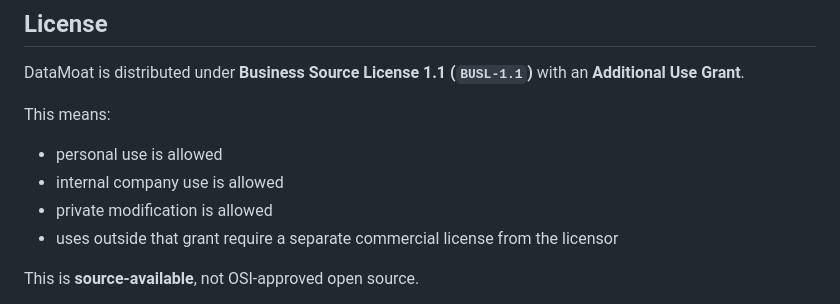
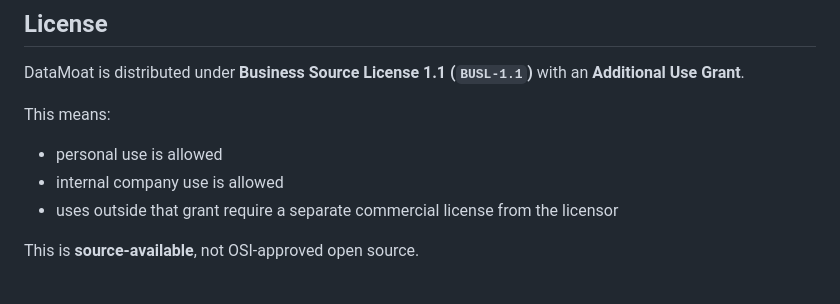
Before and after one commit to max-ng/datamoat, a Markdown page: README.md, the part around the change. GitHub-like rendering.

Commit message:
docs: update README license

```diff
--- a/README.md
+++ b/README.md
@@ -205,7 +205,6 @@ This means:
 
 - personal use is allowed
 - internal company use is allowed
-- private modification is allowed
 - uses outside that grant require a separate commercial license from the licensor
 
 This is **source-available**, not OSI-approved open source.
```
Also changed, not shown: LICENSE.md (+7 -2 lines).
